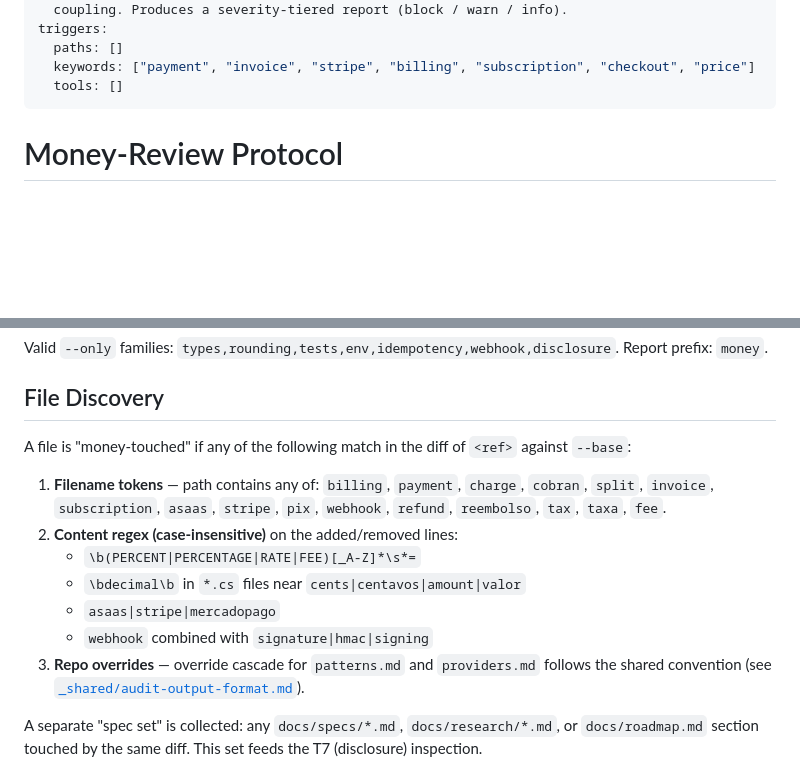
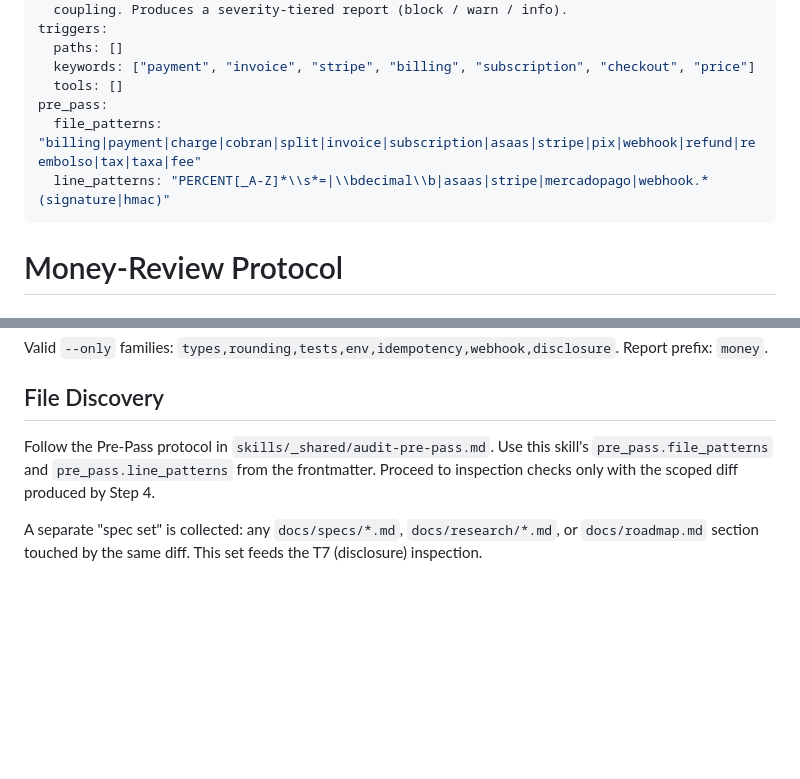
Before and after one commit to leocosta/octopus, a Markdown page: skills/money-review/SKILL.md, 2 parts joined by grey strips. Rendered like a GitHub page; blank space fills up the shorter version.

```diff
--- a/skills/money-review/SKILL.md
+++ b/skills/money-review/SKILL.md
@@ -9,6 +9,9 @@ triggers:
   paths: []
   keywords: ["payment", "invoice", "stripe", "billing", "subscription", "checkout", "price"]
   tools: []
+pre_pass:
+  file_patterns: "billing|payment|charge|cobran|split|invoice|subscription|asaas|stripe|pix|webhook|refund|reembolso|tax|taxa|fee"
+  line_patterns: "PERCENT[_A-Z]*\\s*=|\\bdecimal\\b|asaas|stripe|mercadopago|webhook.*(signature|hmac)"
 ---
 
 # Money-Review Protocol
@@ -39,21 +42,9 @@ Report prefix: `money`.
 
 ## File Discovery
 
-A file is "money-touched" if any of the following match in the diff of
-`<ref>` against `--base`:
-
-1. **Filename tokens** — path contains any of: `billing`, `payment`,
-   `charge`, `cobran`, `split`, `invoice`, `subscription`, `asaas`,
-   `stripe`, `pix`, `webhook`, `refund`, `reembolso`, `tax`, `taxa`,
-   `fee`.
-2. **Content regex (case-insensitive)** on the added/removed lines:
-   - `\b(PERCENT|PERCENTAGE|RATE|FEE)[_A-Z]*\s*=`
-   - `\bdecimal\b` in `*.cs` files near `cents|centavos|amount|valor`
-   - `asaas|stripe|mercadopago`
-   - `webhook` combined with `signature|hmac|signing`
-3. **Repo overrides** — override cascade for `patterns.md` and
-   `providers.md` follows the shared convention (see
-   [`_shared/audit-output-format.md`](../_shared/audit-output-format.md)).
+Follow the Pre-Pass protocol in `skills/_shared/audit-pre-pass.md`.
+Use this skill's `pre_pass.file_patterns` and `pre_pass.line_patterns` from the frontmatter.
+Proceed to inspection checks only with the scoped diff produced by Step 4.
 
 A separate "spec set" is collected: any `docs/specs/*.md`,
 `docs/research/*.md`, or `docs/roadmap.md` section touched by the same
```
Also changed, not shown: skills/security-scan/SKILL.md (+9 -0 lines).
